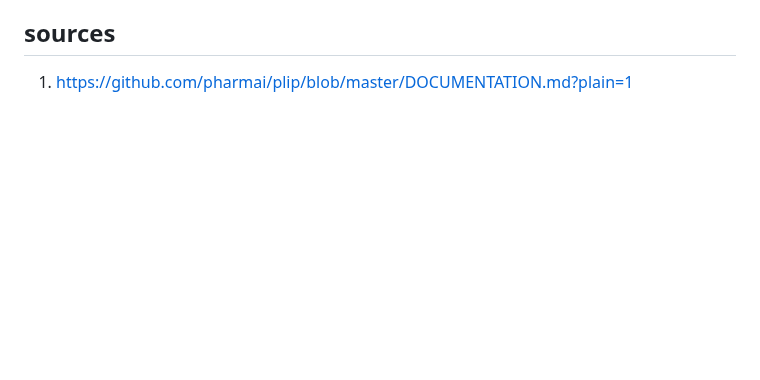
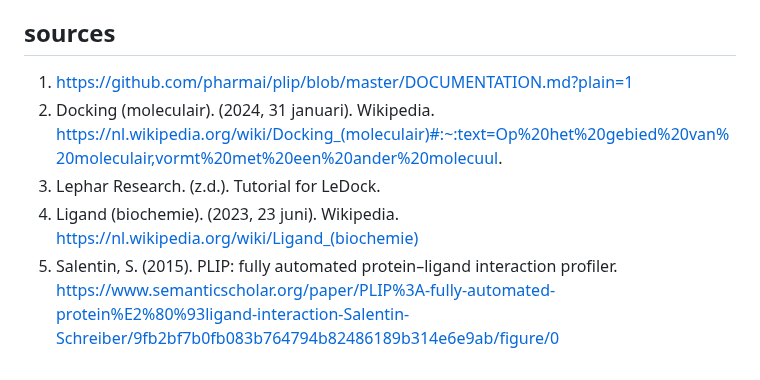
Before and after one commit to RamonReilman/website_biodock, a Markdown page: README.md, the part around the change. GitHub-like rendering; blank space fills up the shorter version.

Commit message:
Stijn bronnen bronnenlijst
bronnen van pva

```diff
--- a/README.md
+++ b/README.md
@@ -196,3 +196,7 @@ BioDock Visualiser integrates the following tools and libraries:
 
 ## sources
 1. https://github.com/pharmai/plip/blob/master/DOCUMENTATION.md?plain=1
+2. Docking (moleculair). (2024, 31 januari). Wikipedia. https://nl.wikipedia.org/wiki/Docking_(moleculair)#:~:text=Op%20het%20gebied%20van%20moleculair,vormt%20met%20een%20ander%20molecuul.
+3. Lephar Research. (z.d.). Tutorial for LeDock.
+4. Ligand (biochemie). (2023, 23 juni). Wikipedia. https://nl.wikipedia.org/wiki/Ligand_(biochemie)
+5. Salentin, S. (2015). PLIP: fully automated protein–ligand interaction profiler. https://www.semanticscholar.org/paper/PLIP%3A-fully-automated-protein%E2%80%93ligand-interaction-Salentin-Schreiber/9fb2bf7b0fb083b764794b82486189b314e6e9ab/figure/0
```
